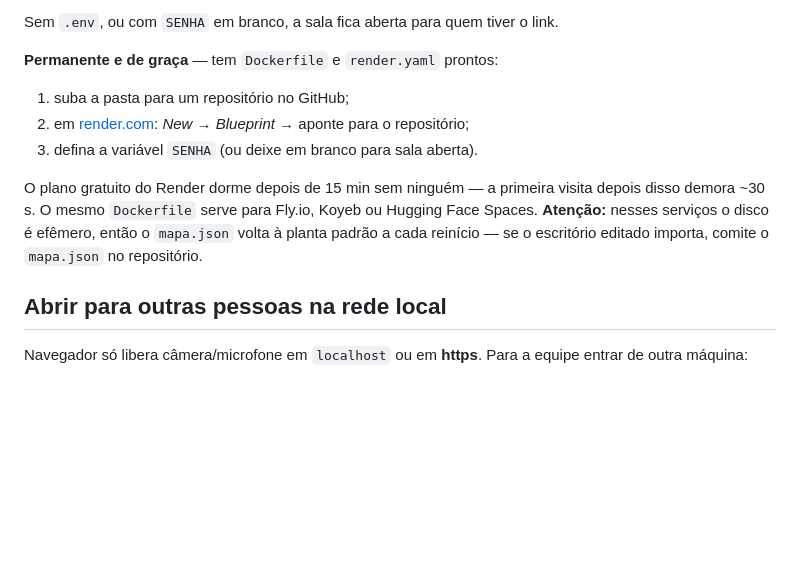
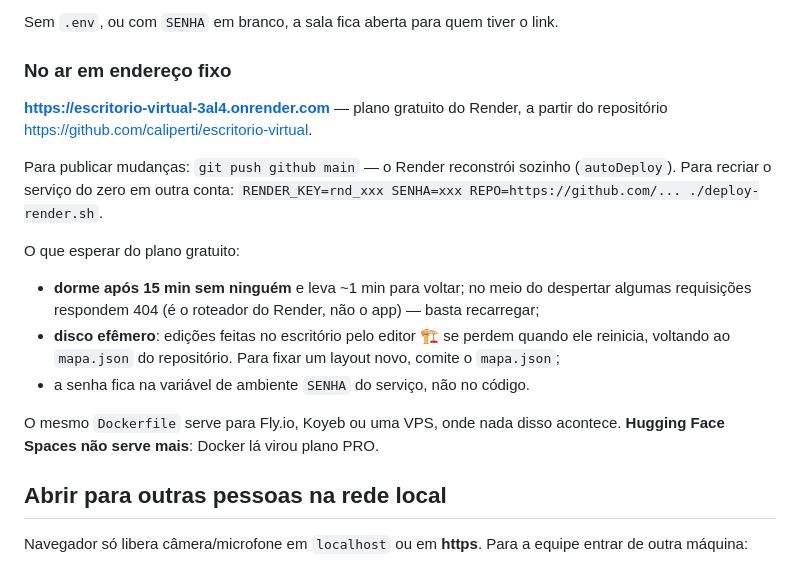
Before and after one commit to caliperti/escritorio-virtual, a Markdown page: README.md, the part around the change. Drawn GitHub-style; blank space fills up the shorter version.

Commit message:
README: endereco fixo no Render e como publicar mudancas

```diff
--- a/README.md
+++ b/README.md
@@ -164,17 +164,27 @@ caminho é plugar na área de membros, que já tem usuários.
 
 Sem `.env`, ou com `SENHA` em branco, a sala fica aberta para quem tiver o link.
 
-**Permanente e de graça** — tem `Dockerfile` e `render.yaml` prontos:
+### No ar em endereço fixo
 
-1. suba a pasta para um repositório no GitHub;
-2. em [render.com](https://render.com): *New → Blueprint* → aponte para o repositório;
-3. defina a variável `SENHA` (ou deixe em branco para sala aberta).
+**https://escritorio-virtual-3al4.onrender.com** — plano gratuito do Render,
+a partir do repositório <https://github.com/caliperti/escritorio-virtual>.
 
-O plano gratuito do Render dorme depois de 15 min sem ninguém — a primeira visita
-depois disso demora ~30 s. O mesmo `Dockerfile` serve para Fly.io, Koyeb ou
-Hugging Face Spaces. **Atenção:** nesses serviços o disco é efêmero, então o
-`mapa.json` volta à planta padrão a cada reinício — se o escritório editado
-importa, comite o `mapa.json` no repositório.
+Para publicar mudanças: `git push github main` — o Render reconstrói sozinho
+(`autoDeploy`). Para recriar o serviço do zero em outra conta:
+`RENDER_KEY=rnd_xxx SENHA=xxx REPO=https://github.com/... ./deploy-render.sh`.
+
+O que esperar do plano gratuito:
+
+- **dorme após 15 min sem ninguém** e leva ~1 min para voltar; no meio do
+  despertar algumas requisições respondem 404 (é o roteador do Render, não o
+  app) — basta recarregar;
+- **disco efêmero**: edições feitas no escritório pelo editor 🏗️ se perdem
+  quando ele reinicia, voltando ao `mapa.json` do repositório. Para fixar um
+  layout novo, comite o `mapa.json`;
+- a senha fica na variável de ambiente `SENHA` do serviço, não no código.
+
+O mesmo `Dockerfile` serve para Fly.io, Koyeb ou uma VPS, onde nada disso
+acontece. **Hugging Face Spaces não serve mais**: Docker lá virou plano PRO.
 
 ## Abrir para outras pessoas na rede local
 
```
